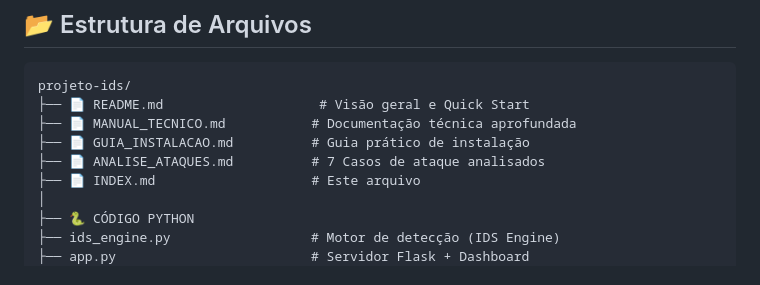
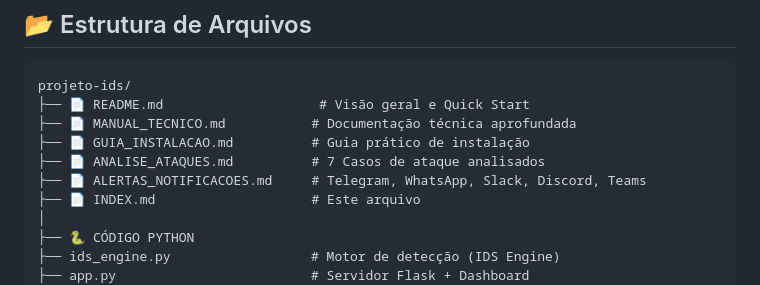
Before and after one commit to raphaelguterres/netguard-ids, a Markdown page: INDEX.md, the part around the change. Rendered like a GitHub page.

```diff
--- a/INDEX.md
+++ b/INDEX.md
@@ -8,6 +8,7 @@ projeto-ids/
 ├── 📄 MANUAL_TECNICO.md           # Documentação técnica aprofundada
 ├── 📄 GUIA_INSTALACAO.md          # Guia prático de instalação
 ├── 📄 ANALISE_ATAQUES.md          # 7 Casos de ataque analisados
+├── 📄 ALERTAS_NOTIFICACOES.md     # Telegram, WhatsApp, Slack, Discord, Teams
 ├── 📄 INDEX.md                    # Este arquivo
 │
 ├── 🐍 CÓDIGO PYTHON
```
Also changed, not shown: ALERTAS_NOTIFICACOES.md (added, +392 -0 lines), README.md (+31 -0 lines).
